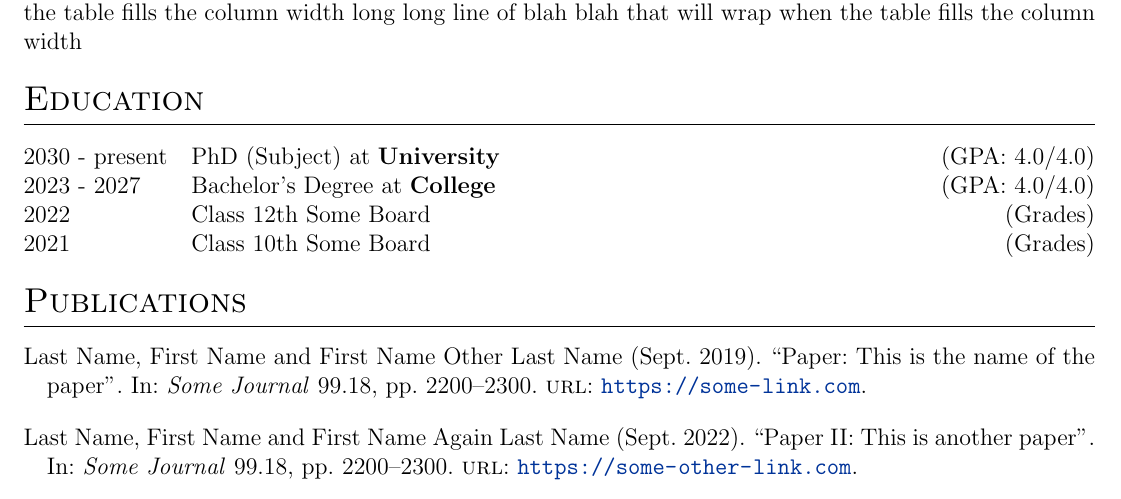
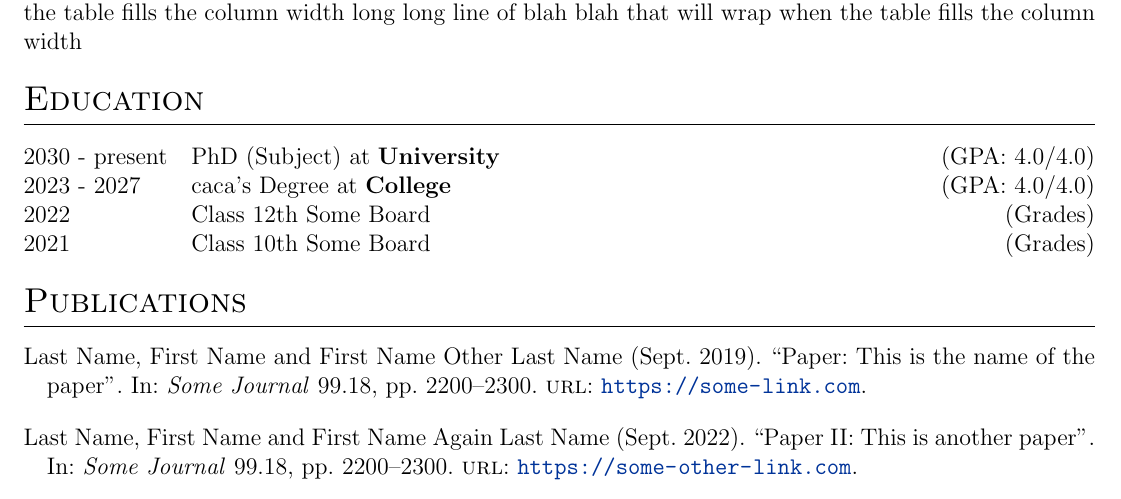
Before and after one commit to NicolasMendelBoucharin/CV, a LaTeX CV (cv.tex): part of the page, cut so that both start at the same text. Compiled offline with pdfLaTeX.

Commit message:
Update cv.tex

```diff
--- a/cv.tex
+++ b/cv.tex
@@ -186,7 +186,7 @@ long long line of blah blah that will wrap when the table fills the column width
 \begin{tabularx}{\linewidth}{@{}l X@{}}
 2030 - present & PhD (Subject) at \textbf{University} \hfill \normalsize (GPA: 4.0/4.0) \\
 
-2023 - 2027 & Bachelor's Degree at \textbf{College} \hfill (GPA: 4.0/4.0) \\
+2023 - 2027 & caca's Degree at \textbf{College} \hfill (GPA: 4.0/4.0) \\
 
 2022 & Class 12th Some Board \hfill  (Grades) \\
 
```
